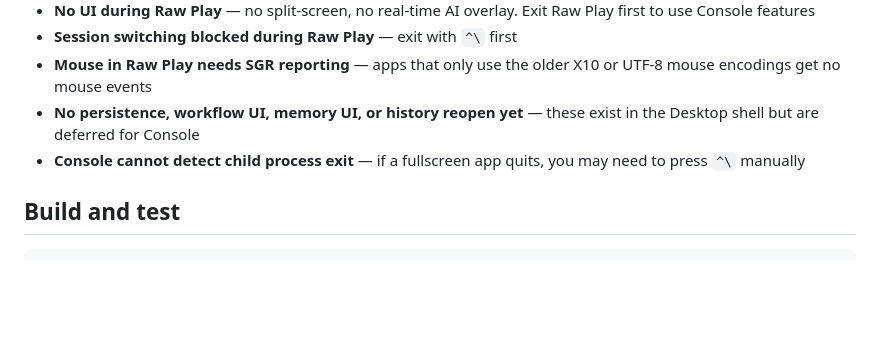
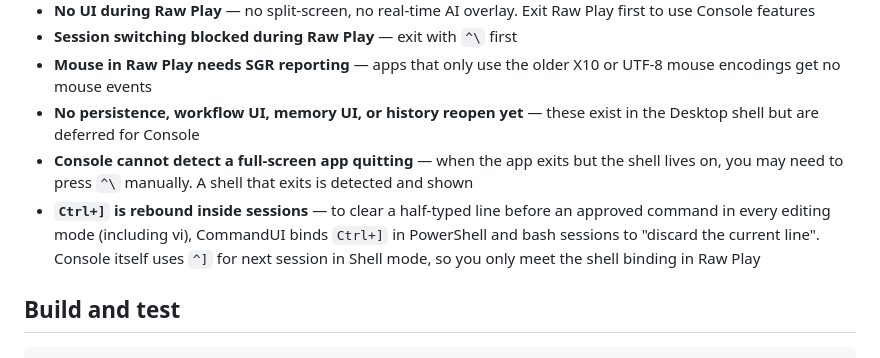
Before and after one commit to mcp-tool-shop-org/commandui, a Markdown page: apps/console/README.md, the part around one of its changes. Rendered like a GitHub page; blank space fills up the shorter version.

```diff
--- a/apps/console/README.md
+++ b/apps/console/README.md
@@ -119,7 +120,8 @@ The integration seam is `RuntimeEventSink` — Console implements it via a tokio
 - **Session switching blocked during Raw Play** — exit with `^\` first
 - **Mouse in Raw Play needs SGR reporting** — apps that only use the older X10 or UTF-8 mouse encodings get no mouse events
 - **No persistence, workflow UI, memory UI, or history reopen yet** — these exist in the Desktop shell but are deferred for Console
-- **Console cannot detect child process exit** — if a fullscreen app quits, you may need to press `^\` manually
+- **Console cannot detect a full-screen app quitting** — when the app exits but the shell lives on, you may need to press `^\` manually. A shell that exits is detected and shown
+- **`Ctrl+]` is rebound inside sessions** — to clear a half-typed line before an approved command in every editing mode (including vi), CommandUI binds `Ctrl+]` in PowerShell and bash sessions to "discard the current line". Console itself uses `^]` for next session in Shell mode, so you only meet the shell binding in Raw Play
 
 ## Build and test
 
```
Also changed, not shown: other parts of apps/console/README.md (+8 -7 lines), 1 other file.
